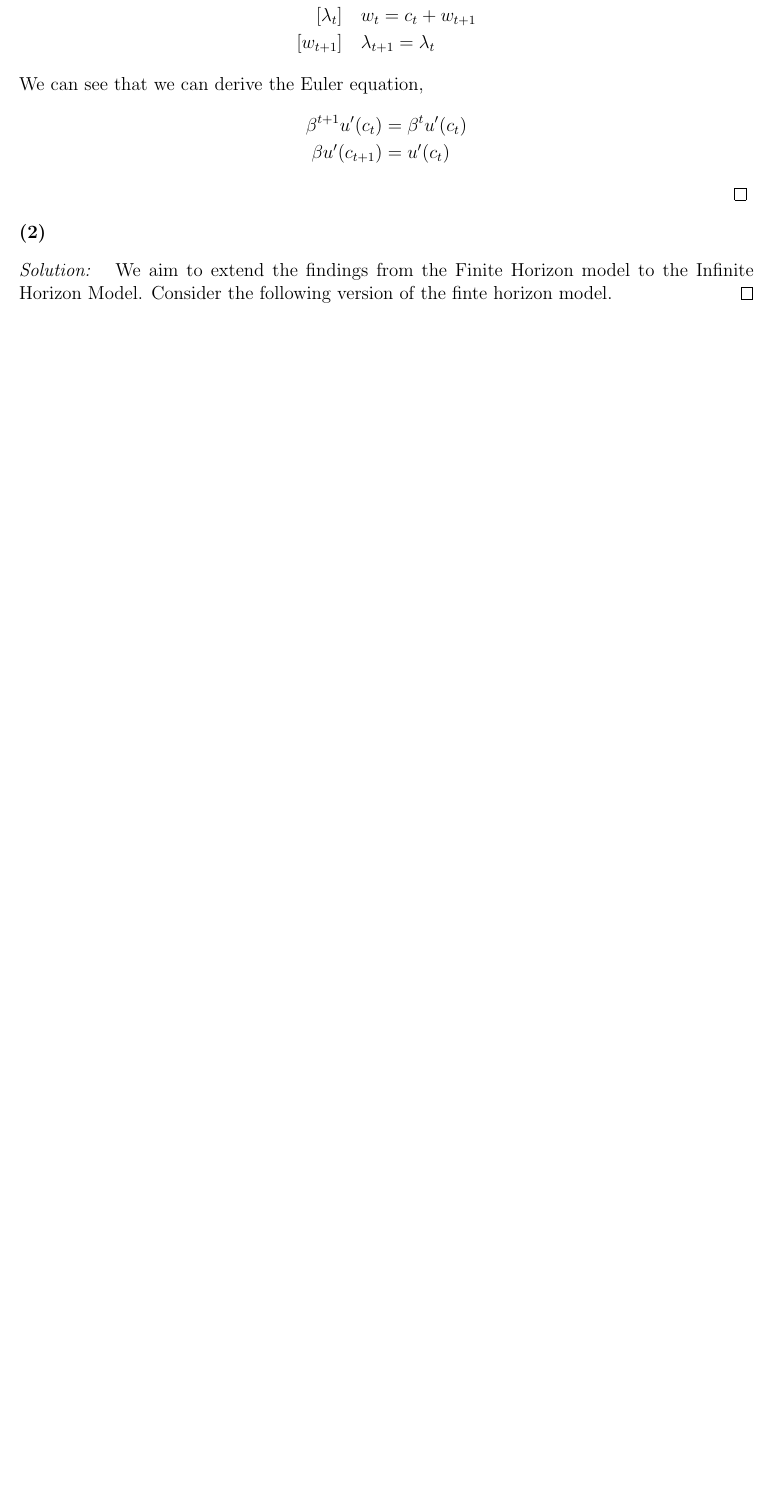
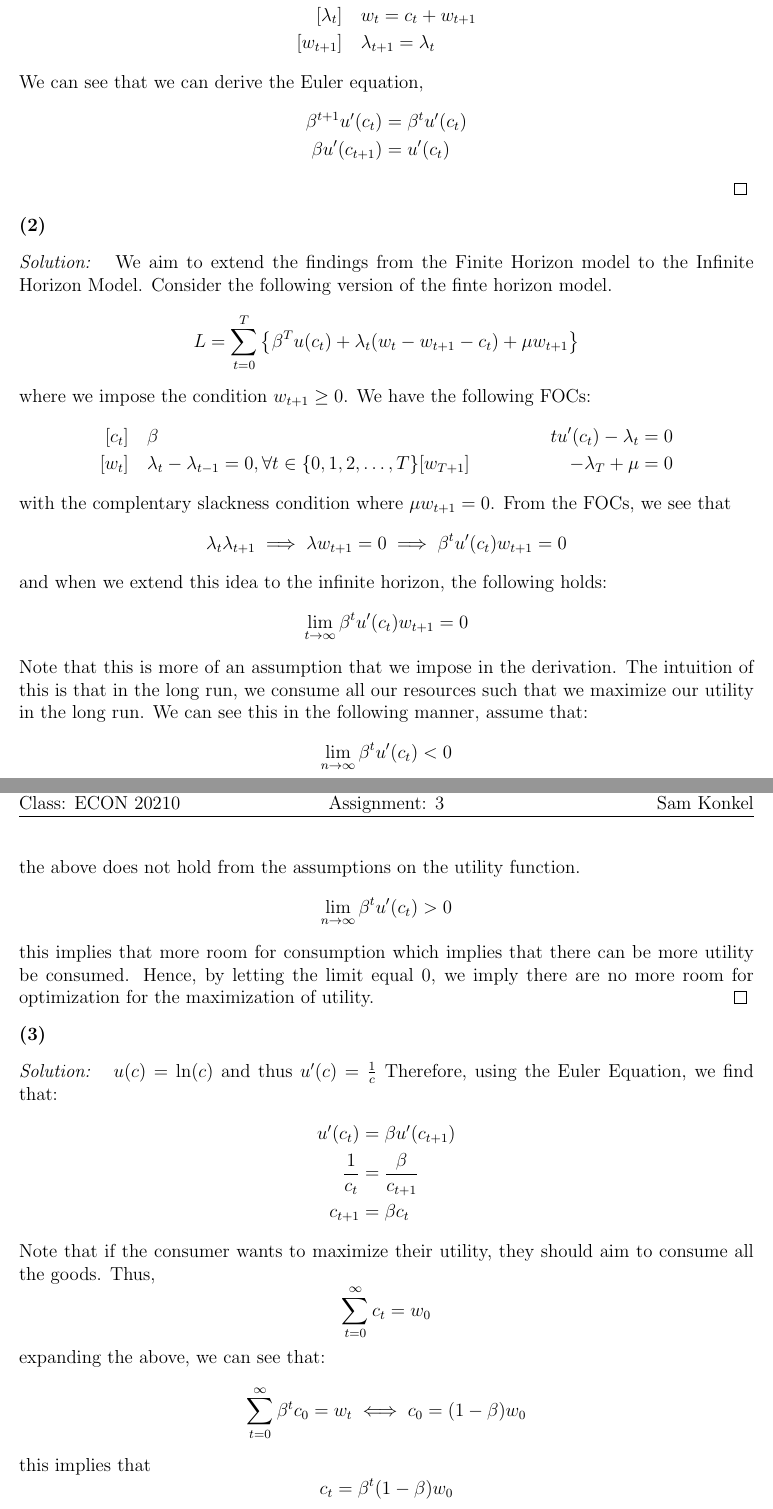
Before and after one commit to anthonykyoon/notes-latex, a LaTeX problem sheet (PSET3.tex): part of the page before the commit and two parts of pages 1 and 2 of 3 after it, the two joined at a grey line, cut so that both start at the same text, the shorter picture padded with empty space. Compiled offline with pdfLaTeX.

Commit message:
added notes

```diff
--- a/PSET3.tex
+++ b/PSET3.tex
@@ -105,3 +105,50 @@
 \end{subprob}
 \begin{subsol}
     We aim to extend the findings from the Finite Horizon model to the Infinite Horizon Model. Consider the following version of the finte horizon model.
+    \[
+    L = \sum_{t = 0}^{T} \left \{ \beta^T u(c_t) + \lambda_t (w_t - w_{t+1} - c_t) + \mu w_{t+1}\right\}
+    \]
+    where we impose the condition $w_{t+1} \geq 0$. We have the following FOCs:
+    \begin{align*}
+        [c_t] & \quad \beta&t u'(c_t) - \lambda_t = 0\\
+        [w_t] & \quad \lambda_t - \lambda_{t-1} = 0, \forall t \in \{0,1,2, \dots, T\}
+        [w_{T+1}] & \quad -\lambda_T + \mu = 0
+    \end{align*}
+    with the complentary slackness condition where $\mu w_{t+1} = 0$. From the FOCs, we see that
+    \[
+    \lambda_t \lambda_{t+1} \implies \lambda w_{t+1} = 0 \implies \beta^t u'(c_t) w_{t+1} = 0
+    \]
+    and when we extend this idea to the infinite horizon, the following holds:
+    \[
+    \lim_{t \to \infty} \beta^t u'(c_t) w_{t+1} = 0
+    \]
+    Note that this is more of an assumption that we impose in the derivation. The intuition of this is that in the long run, we consume all our resources such that we maximize our utility in the long run.  We can see this in the following manner, assume that:
+    \[
+    \lim_{n \to \infty} \beta^t u'(c_t) < 0
+    \]
+    the above does not hold from the assumptions on the utility function.
+    \[
+        \lim_{n \to \infty} \beta^t u'(c_t) > 0
+    \]
+    this implies that more room for consumption which implies that there can be more utility be consumed. Hence, by letting the limit equal 0, we imply there are no more room for optimization for the maximization of utility.
+\end{subsol}
+\begin{subprob}
+\end{subprob}
+\begin{subsol}
+    $u(c) = \ln (c)$ and thus $u'(c) = \frac{1}{c}$ Therefore, using the Euler Equation, we find that:
+    \begin{align*}
+        u'(c_t) &= \beta u'(c_{t+1})\\
+        \frac{1}{c_t} &= \frac{\beta}{c_{t+1}}\\
+        c_{t+1} &= \beta c_t
+    \end{align*}
+    Note that if the consumer wants to maximize their utility, they should aim to consume all the goods. Thus,
+    \[
+    \sum_{t = 0}^{\infty} c_t = w_0
+    \]
+    expanding the above, we can see that:
+    \[
+    \sum_{t = 0 }^{\infty} \beta^t c_0 = w_t \iff c_0 = (1-\beta)w_0
+    \]
+    this implies that
+    \[
+    c_t = \beta^t (1-\beta)w_0
@@ -108,3 +192,5 @@
+    \frac{\partial c}{\partial k} < 0
+    \]
 \end{subsol}
 %%%%%%%%%%%%%%%%%%%%%%%%%%%%%%%%%%%%%
 %Do not alter anything below this line.
```
Also changed, not shown: PSET3.pdf, PSET3.tex (37 more changed lines).
